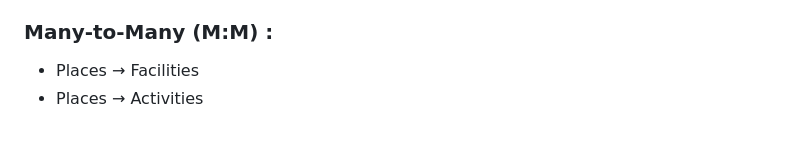
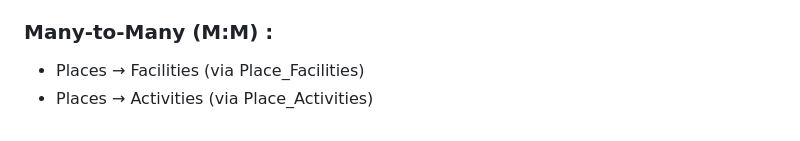
Before and after one commit to vinaarvi/coworking-aggregator, a Markdown page: README.md, the part around the change printed below. Rendered like a GitHub page.

```diff
--- a/README.md
+++ b/README.md
@@ -142,5 +142,5 @@ Gunakan Postman atau tool API lain untuk mencoba endpoint filtering, caching, da
 - Activities_Place_Activities
 
 ### Many-to-Many (M:M) :
-- Places  → Facilities
-- Places  → Activities
+- Places  → Facilities (via Place_Facilities)
+- Places  → Activities (via Place_Activities)
```
Also changed, not shown: other parts of README.md (+2 -2 lines).
